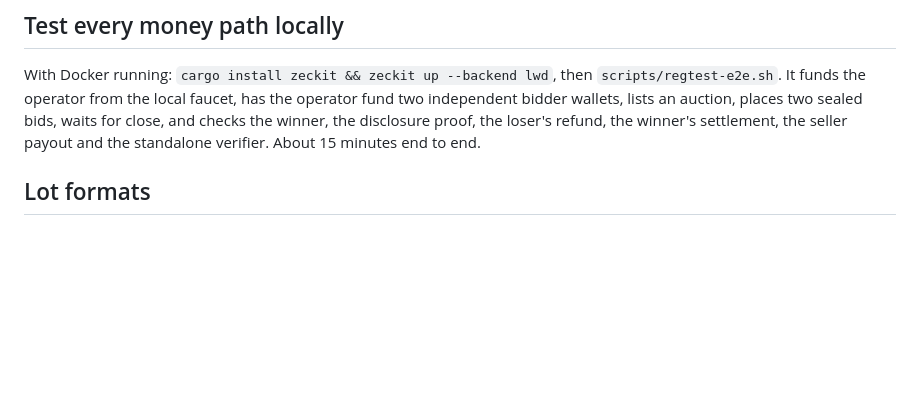
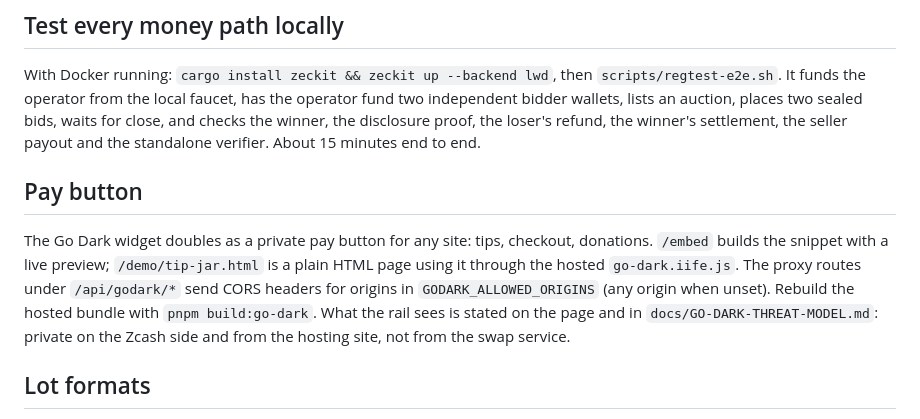
Before and after one commit to Don-Vicks/blind-bazaar, a Markdown page: README.md, the part around the change. Drawn GitHub-style; blank space fills up the shorter version.

Commit message:
docs: pay button section, allow-list env, threat model note, status
Co-Authored-By: Claude Fable 5.1 <noreply@anthropic.com>

```diff
--- a/README.md
+++ b/README.md
@@ -67,6 +67,15 @@ With Docker running: `cargo install zeckit && zeckit up --backend lwd`, then `sc
 operator from the local faucet, has the operator fund two independent bidder wallets, lists an auction, places two
 sealed bids, waits for close, and checks the winner, the disclosure proof, the loser's refund, the winner's settlement,
 the seller payout and the standalone verifier. About 15 minutes end to end.
+
+## Pay button
+
+The Go Dark widget doubles as a private pay button for any site: tips, checkout, donations. `/embed` builds the
+snippet with a live preview; `/demo/tip-jar.html` is a plain HTML page using it through the hosted
+`go-dark.iife.js`. The proxy routes under `/api/godark/*` send CORS headers for origins in
+`GODARK_ALLOWED_ORIGINS` (any origin when unset). Rebuild the hosted bundle with `pnpm build:go-dark`. What the
+rail sees is stated on the page and in `docs/GO-DARK-THREAT-MODEL.md`: private on the Zcash side and from the
+hosting site, not from the swap service.
 
 ## Lot formats
 
```
Also changed, not shown: docs/GO-DARK-THREAT-MODEL.md (+2 -0 lines), docs/STATUS.md (+7 -0 lines).
